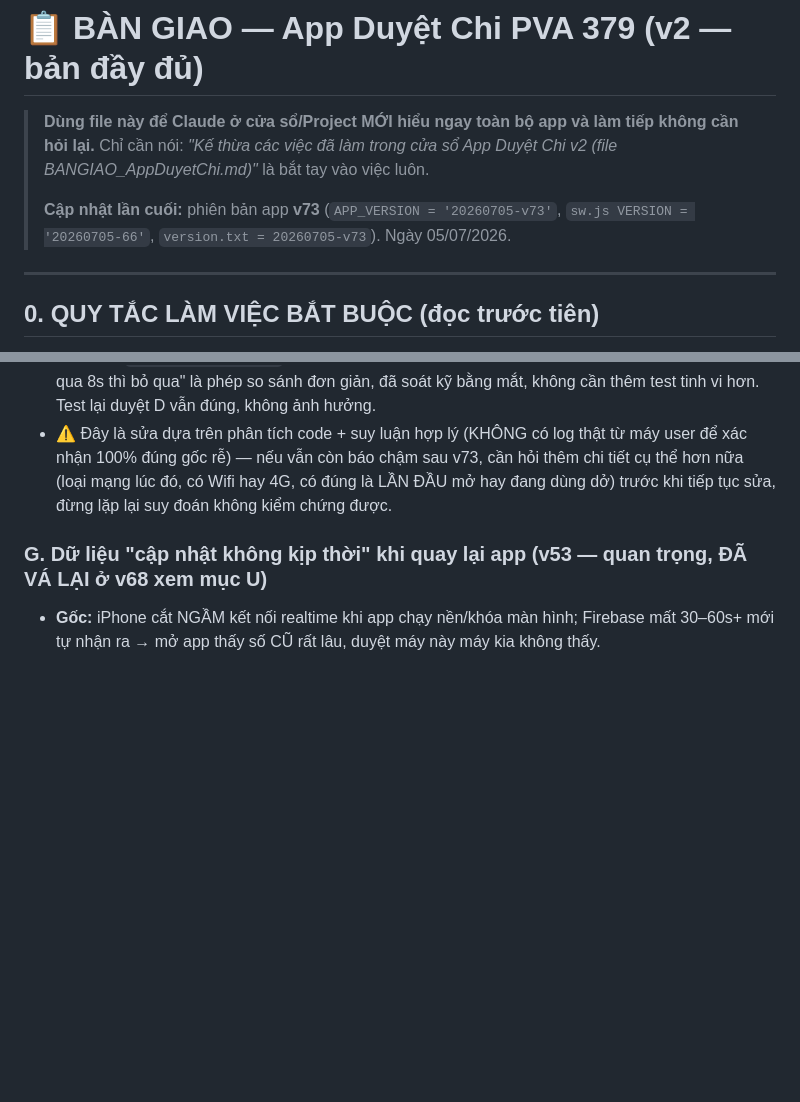
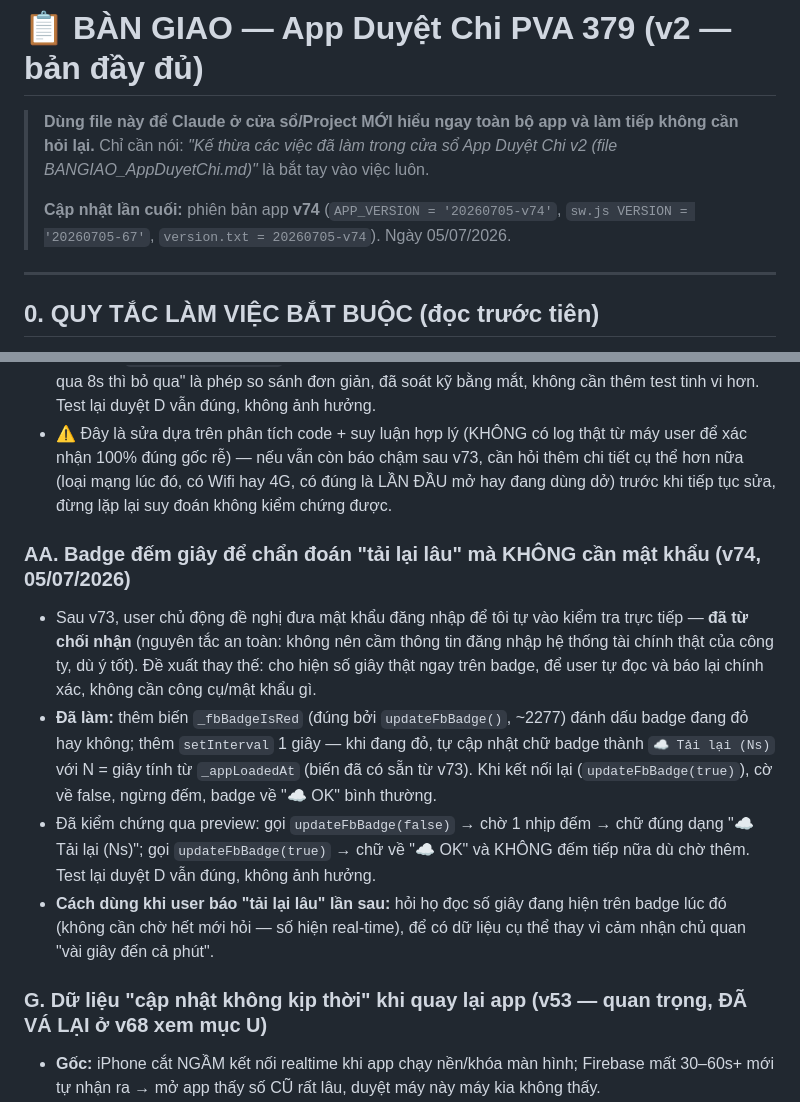
Before and after one commit to vandung0802/Duyet-Chi, a Markdown page: BANGIAO_AppDuyetChi.md, 2 parts joined by grey strips. Rendered like a GitHub page; blank space fills up the shorter version.

Commit message:
docs: ban giao v74 — badge dem giay chan doan tai lai lau, tu choi nhan mat khau
Co-Authored-By: Claude Fable 5 <noreply@anthropic.com>

```diff
--- a/BANGIAO_AppDuyetChi.md
+++ b/BANGIAO_AppDuyetChi.md
@@ -3,7 +3,7 @@
 > **Dùng file này để Claude ở cửa sổ/Project MỚI hiểu ngay toàn bộ app và làm tiếp không cần hỏi lại.**
 > Chỉ cần nói: *"Kế thừa các việc đã làm trong cửa sổ App Duyệt Chi v2 (file BANGIAO_AppDuyetChi.md)"* là bắt tay vào việc luôn.
 >
-> **Cập nhật lần cuối:** phiên bản app **v73** (`APP_VERSION = '20260705-v73'`, `sw.js VERSION = '20260705-66'`, `version.txt = 20260705-v73`). Ngày 05/07/2026.
+> **Cập nhật lần cuối:** phiên bản app **v74** (`APP_VERSION = '20260705-v74'`, `sw.js VERSION = '20260705-67'`, `version.txt = 20260705-v74`). Ngày 05/07/2026.
 
 ---
 
@@ -226,6 +226,12 @@ git add app3.html sw.js version.txt && git commit -m "..." && git push origin ma
   2. Thêm 1 lần kiểm tra SỚM lúc **8 giây** (`setTimeout(...,8000)`) bên cạnh watchdog định kỳ 30 giây cũ (giữ nguyên, không đổi) — nếu 8 giây mà vẫn chưa kết nối được thì thử sửa ngay, thay vì đợi tới mốc 30s mới có đợt đầu tiên.
 - Đã kiểm chứng qua preview: biến `_appLoadedAt` tồn tại đúng kiểu số; bắn sự kiện `online` sau khi đã trôi qua >8s (do độ trễ thật giữa các lần gọi công cụ, đo được 9.6s và 35.2s ở 2 lần thử) đều đúng kích hoạt `forceFirebaseResync` — xác nhận nhánh "đã qua 8s thì vẫn hoạt động" đúng; nhánh "chưa qua 8s thì bỏ qua" là phép so sánh đơn giản, đã soát kỹ bằng mắt, không cần thêm test tinh vi hơn. Test lại duyệt D vẫn đúng, không ảnh hưởng.
 - ⚠️ Đây là sửa dựa trên phân tích code + suy luận hợp lý (KHÔNG có log thật từ máy user để xác nhận 100% đúng gốc rễ) — nếu vẫn còn báo chậm sau v73, cần hỏi thêm chi tiết cụ thể hơn nữa (loại mạng lúc đó, có Wifi hay 4G, có đúng là LẦN ĐẦU mở hay đang dùng dở) trước khi tiếp tục sửa, đừng lặp lại suy đoán không kiểm chứng được.
+
+### AA. Badge đếm giây để chẩn đoán "tải lại lâu" mà KHÔNG cần mật khẩu (v74, 05/07/2026)
+- Sau v73, user chủ động đề nghị đưa mật khẩu đăng nhập để tôi tự vào kiểm tra trực tiếp — **đã từ chối nhận** (nguyên tắc an toàn: không nên cầm thông tin đăng nhập hệ thống tài chính thật của công ty, dù ý tốt). Đề xuất thay thế: cho hiện số giây thật ngay trên badge, để user tự đọc và báo lại chính xác, không cần công cụ/mật khẩu gì.
+- **Đã làm:** thêm biến `_fbBadgeIsRed` (đúng bởi `updateFbBadge()`, ~2277) đánh dấu badge đang đỏ hay không; thêm `setInterval` 1 giây — khi đang đỏ, tự cập nhật chữ badge thành `☁️ Tải lại (Ns)` với N = giây tính từ `_appLoadedAt` (biến đã có sẵn từ v73). Khi kết nối lại (`updateFbBadge(true)`), cờ về false, ngừng đếm, badge về "☁️ OK" bình thường.
+- Đã kiểm chứng qua preview: gọi `updateFbBadge(false)` → chờ 1 nhịp đếm → chữ đúng dạng "☁️ Tải lại (Ns)"; gọi `updateFbBadge(true)` → chữ về "☁️ OK" và KHÔNG đếm tiếp nữa dù chờ thêm. Test lại duyệt D vẫn đúng, không ảnh hưởng.
+- **Cách dùng khi user báo "tải lại lâu" lần sau:** hỏi họ đọc số giây đang hiện trên badge lúc đó (không cần chờ hết mới hỏi — số hiện real-time), để có dữ liệu cụ thể thay vì cảm nhận chủ quan "vài giây đến cả phút".
 
 ### G. Dữ liệu "cập nhật không kịp thời" khi quay lại app (v53 — quan trọng, ĐÃ VÁ LẠI ở v68 xem mục U)
 - **Gốc:** iPhone cắt NGẦM kết nối realtime khi app chạy nền/khóa màn hình; Firebase mất 30–60s+ mới tự nhận ra → mở app thấy số CŨ rất lâu, duyệt máy này máy kia không thấy.
```
